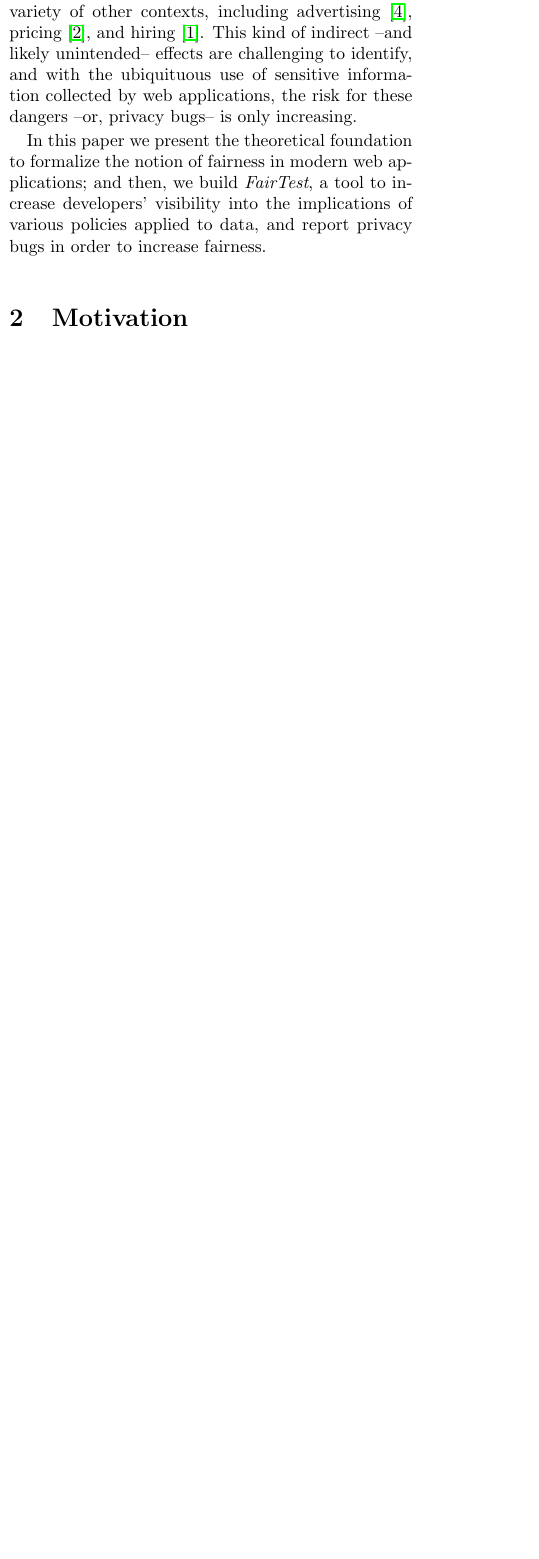
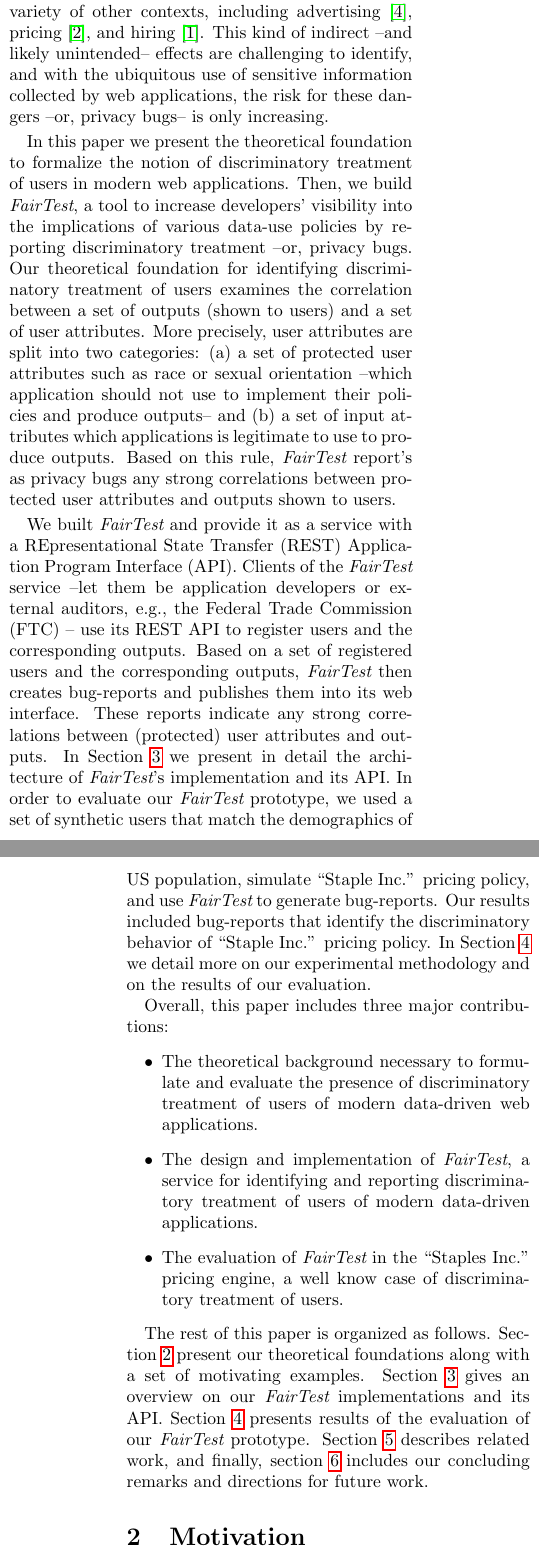
Before and after one commit to columbia/fairtest, a LaTeX paper (final_report/paper.tex, which reads final_report/intro.tex): part of one column of page 1 of 4 before the commit and two parts of the columns of pages 1 and 2 of 5 after it, the two joined at a grey line, cut so that both start at the same text, the shorter picture padded with empty space. Compiled offline with pdfLaTeX.

Commit message:
Update intro add contributions par.
To be squashed

```diff
--- a/final_report/intro.tex
+++ b/final_report/intro.tex
@@ -20,2 +19,3 @@ in the development of tools to increase transparency and acountability of
+in the development of tools to increase transparency and accountability of
 this data. Yet, all the more,  highly sensitive personal information is being
 used from applications to enhance user experience and help create efficient
@@ -36,20 +36,58 @@ brick-and-mortar stores effectively led to objectionable bias:
 Areas that tended to see discounted prices had a higher income than areas
 that tended to see higher prices. Other examples of differential treatment in
 web applications – intentional or unintentional – have been identified in a
-variety of other contexts, including
-advertising~\cite{Sweeney:AdDiscrimination},
-pricing~\cite{Hannak:PriceDiscrimination},
-and hiring~\cite{acquisiti:HiringDiscrimination}.
-This kind of indirect --and likely unintended-- effects are challenging to
-identify, and with the ubiquituous use of sensitive information collected by
-web applications, the risk for these dangers --or, privacy bugs-- is only increasing.
+variety of other contexts, including advertising~\cite{Sweeney:AdDiscrimination},
+pricing~\cite{Hannak:PriceDiscrimination}, and
+hiring~\cite{acquisiti:HiringDiscrimination}. This kind of indirect --and likely
+unintended-- effects are challenging to identify, and with the ubiquitous use
+of sensitive information collected by web applications, the risk for these
+dangers --or, privacy bugs-- is only increasing.
 
 In this paper we present the theoretical foundation to formalize the notion of
-fairness in modern web applications; and then, we build \thetool, a tool to
-increase developers’ visibility into the implications of various policies applied
-to data, and report privacy bugs in order to increase fairness.
-%One paragraph to introduce our approach for fairness and our idea of reporting privacy bugs.
+discriminatory treatment of users in modern web applications. Then, we build
+\sysname, a tool to increase developers’ visibility into the implications of
+various data-use policies by reporting discriminatory treatment --or,
+privacy bugs. Our theoretical foundation for identifying discriminatory
+treatment of users examines the correlation between a set of outputs (shown to
+users) and a set of user attributes. More precisely, user attributes are split
+into two categories: (a) a set of protected user attributes such as race or
+sexual orientation --which application should not use to implement their
+policies and produce outputs-- and (b) a set of input attributes which
+applications is legitimate to use to produce outputs. Based on this rule,
+\sysname report's as privacy bugs any strong correlations between protected
+user attributes and outputs shown to users.
 
 %One paragraph to describe the system we built to measure fairness and how we evaluated it
+We built \sysname and provide it as a service with a REpresentational
+State Transfer (REST) Application Program Interface (API). Clients of the
+\sysname service --let them be application developers or external auditors, e.g.,
+the Federal Trade Commission (FTC) -- use its REST API to register users and the
+corresponding outputs. Based on a set of registered users and the corresponding
+outputs, \sysname then creates bug-reports and publishes them into its web interface.
+These reports indicate any strong correlations between (protected) user attributes
+and outputs. In Section~\ref{sect:fairtest} we present in detail the architecture
+of \sysname's implementation and its API. In order to evaluate our \sysname
+prototype, we used a set of synthetic users that match the demographics of
+US population, simulate ``Staple Inc.'' pricing policy, and use \sysname to generate
+bug-reports. Our results included bug-reports that identify the discriminatory behavior
+of ``Staple  Inc.'' pricing policy. In Section~\ref{sect:evaluation} we detail more
+on our experimental methodology and on the results of our evaluation.
 
-%One paragraph to describe 3 major contributions of our work
+Overall, this paper includes three major contributions:
+\begin{itemize}
+  \item The theoretical background necessary to formulate and evaluate the
+    presence of discriminatory treatment of users of modern data-driven web
+    applications.
+  \item The design and implementation of \sysname, a service for identifying and
+    reporting discriminatory treatment of users of modern data-driven applications.
+  \item The evaluation of \sysname in the ``Staples Inc.'' pricing engine, a well
+    know case of discriminatory treatment of users.
+\end{itemize}
+
+The rest of this paper is organized as follows. Section~\ref{sect:motivation}
+present our theoretical foundations along with a set of motivating examples.
+Section~\ref{sect:fairtest} gives an overview on our \sysname implementations
+and its API. Section~\ref{sect:evaluation} presents results of the evaluation of
+our \sysname prototype. Section~\ref{sect:related} describes related work, and
+finally, section~\ref{sect:conclusion} includes our concluding remarks and
+directions for future work.
--- a/final_report/paper.tex
+++ b/final_report/paper.tex
@@ -11,11 +11,11 @@
 \usepackage[margin=1in]{geometry}
 \usepackage[vertfit]{breakurl}
 
-\newcommand{\thetool}{{\it FairTest}\xspace}
+\newcommand{\sysname}{{\it FairTest}\xspace}
 \newcommand{\heading}[1]{\noindent{\bf{#1}}}
 \newcommand{\xxx}[1]{\textbf{{XXX} #1}}
 
-\title{\thetool: A Unit Testing Framework for Uncovering Privacy Bugs in Data
+\title{\sysname: A Unit Testing Framework for Uncovering Privacy Bugs in Data
 Driven Applications}
 \author{V. Atlidakis and D. X. He}
 \date{\today}
```
Also changed, not shown: final_report/abstract.tex (+10 -10 lines), final_report/conclusion.tex (+1 -0 lines), final_report/evaluation.tex (+1 -0 lines), final_report/fairtest.tex (+1 -0 lines), final_report/motivation.tex (+1 -0 lines), final_report/related.tex (+2 -0 lines), final_report/intro.tex (11 more changed lines).
